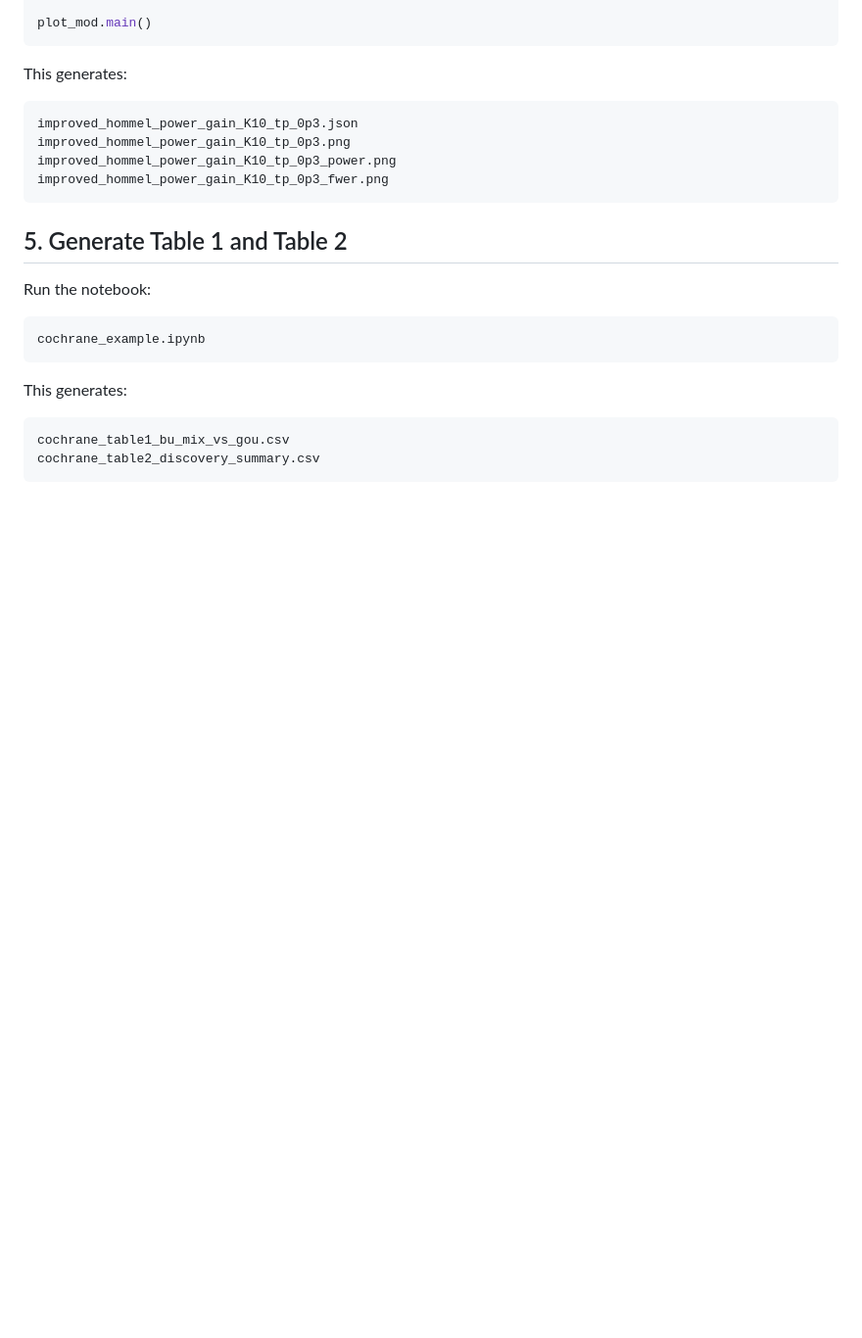
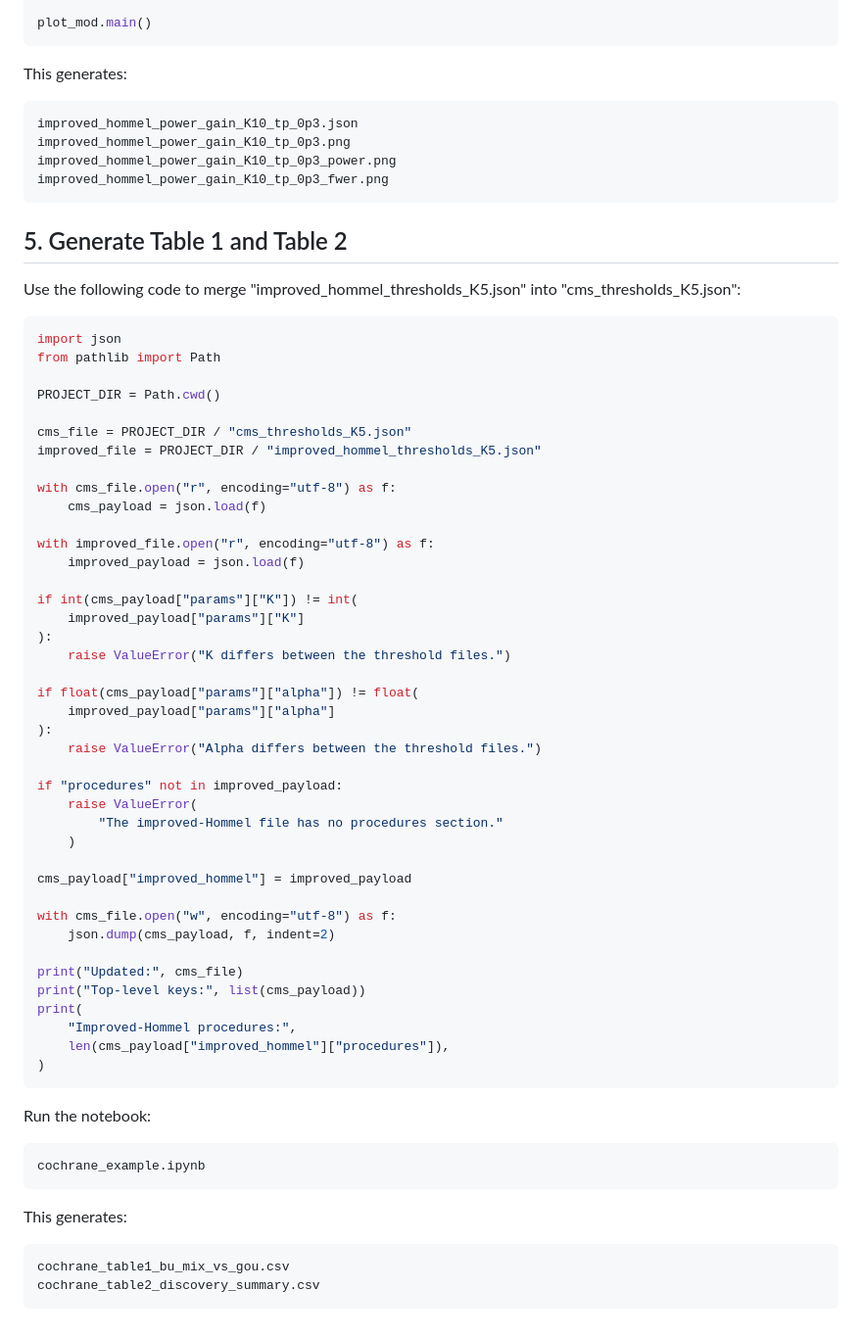
Before and after one commit to rajeslab/BUStrongControl.R1, a Markdown page: README.md, the part around the change. Shown at 98% size. Drawn GitHub-style; blank space fills up the shorter version.

Commit message:
Update README with JSON merging instructions
Added instructions for merging JSON threshold files and running the notebook.

````diff
--- a/README.md
+++ b/README.md
@@ -369,6 +369,51 @@ improved_hommel_power_gain_K10_tp_0p3_fwer.png
 
 ## 5. Generate Table 1 and Table 2
 
+Use the following code to merge "improved_hommel_thresholds_K5.json" into "cms_thresholds_K5.json":
+
+```bash
+import json
+from pathlib import Path
+
+PROJECT_DIR = Path.cwd()
+
+cms_file = PROJECT_DIR / "cms_thresholds_K5.json"
+improved_file = PROJECT_DIR / "improved_hommel_thresholds_K5.json"
+
+with cms_file.open("r", encoding="utf-8") as f:
+    cms_payload = json.load(f)
+
+with improved_file.open("r", encoding="utf-8") as f:
+    improved_payload = json.load(f)
+
+if int(cms_payload["params"]["K"]) != int(
+    improved_payload["params"]["K"]
+):
+    raise ValueError("K differs between the threshold files.")
+
+if float(cms_payload["params"]["alpha"]) != float(
+    improved_payload["params"]["alpha"]
+):
+    raise ValueError("Alpha differs between the threshold files.")
+
+if "procedures" not in improved_payload:
+    raise ValueError(
+        "The improved-Hommel file has no procedures section."
+    )
+
+cms_payload["improved_hommel"] = improved_payload
+
+with cms_file.open("w", encoding="utf-8") as f:
+    json.dump(cms_payload, f, indent=2)
+
+print("Updated:", cms_file)
+print("Top-level keys:", list(cms_payload))
+print(
+    "Improved-Hommel procedures:",
+    len(cms_payload["improved_hommel"]["procedures"]),
+)
+```
+
 Run the notebook:
 
 ```bash
````
